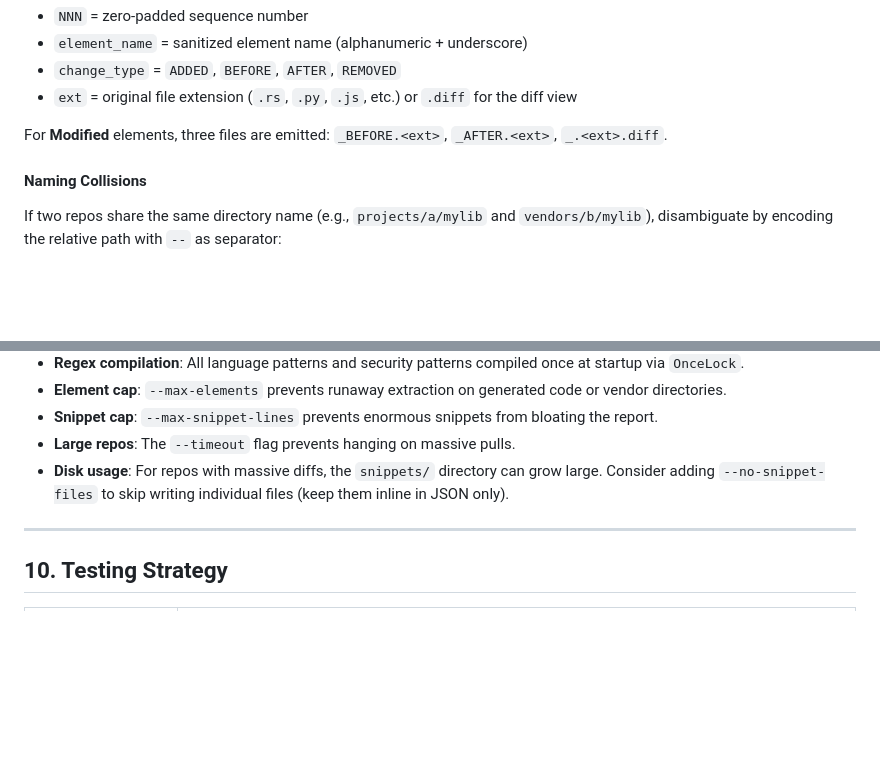
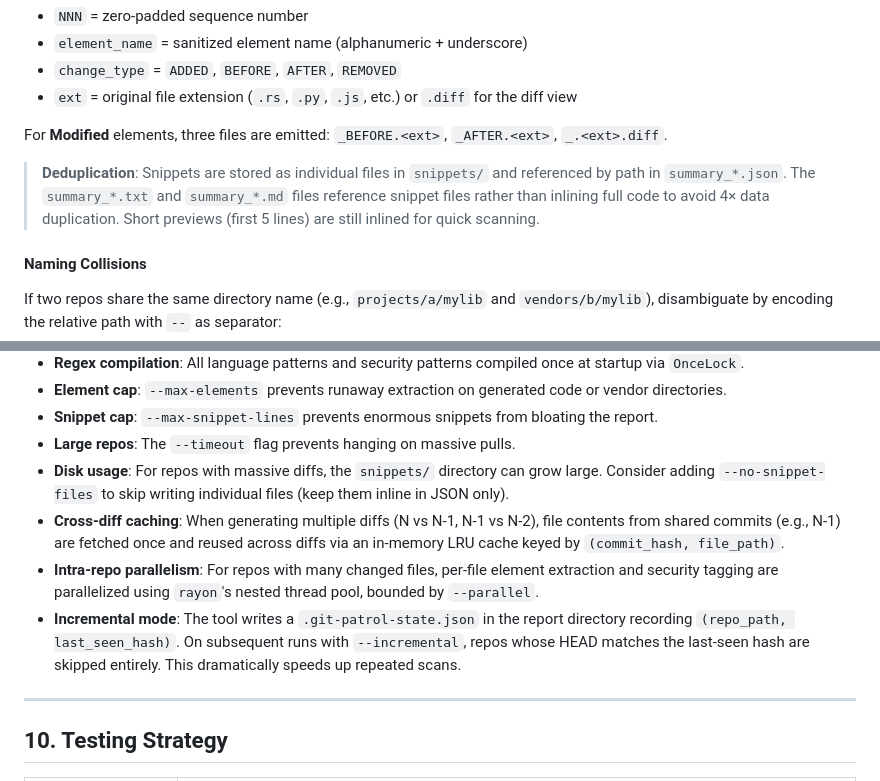
Before and after one commit to Teycir/DiffCatcher, a Markdown page: Plan.md, 2 parts joined by grey strips. Rendered like a GitHub page; blank space fills up the shorter version.

```diff
--- a/Plan.md
+++ b/Plan.md
@@ -486,6 +507,8 @@ Where:
 - `ext` = original file extension (`.rs`, `.py`, `.js`, etc.) or `.diff` for the diff view
 
 For **Modified** elements, three files are emitted: `_BEFORE.<ext>`, `_AFTER.<ext>`, `_.<ext>.diff`.
+
+> **Deduplication**: Snippets are stored as individual files in `snippets/` and referenced by path in `summary_*.json`. The `summary_*.txt` and `summary_*.md` files reference snippet files rather than inlining full code to avoid 4× data duplication. Short previews (first 5 lines) are still inlined for quick scanning.
 
 #### Naming Collisions
 
@@ -1498,6 +1524,9 @@ Exit codes:
 - **Snippet cap**: `--max-snippet-lines` prevents enormous snippets from bloating the report.
 - **Large repos**: The `--timeout` flag prevents hanging on massive pulls.
 - **Disk usage**: For repos with massive diffs, the `snippets/` directory can grow large. Consider adding `--no-snippet-files` to skip writing individual files (keep them inline in JSON only).
+- **Cross-diff caching**: When generating multiple diffs (N vs N-1, N-1 vs N-2), file contents from shared commits (e.g., N-1) are fetched once and reused across diffs via an in-memory LRU cache keyed by `(commit_hash, file_path)`.
+- **Intra-repo parallelism**: For repos with many changed files, per-file element extraction and security tagging are parallelized using `rayon`'s nested thread pool, bounded by `--parallel`.
+- **Incremental mode**: The tool writes a `.git-patrol-state.json` in the report directory recording `(repo_path, last_seen_hash)`. On subsequent runs with `--incremental`, repos whose HEAD matches the last-seen hash are skipped entirely. This dramatically speeds up repeated scans.
 
 ---
 
```
Also changed, not shown: other parts of Plan.md (+46 -22 lines), Roadmap.md (added, +205 -0 lines).
